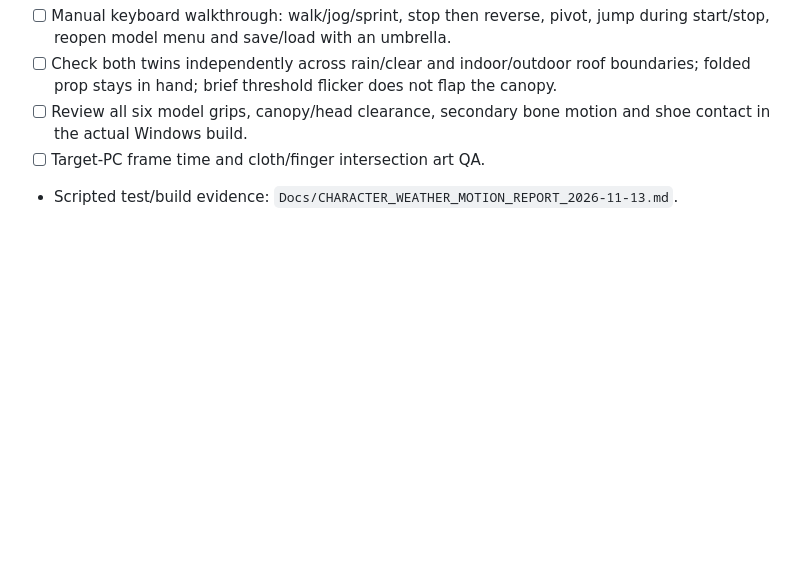
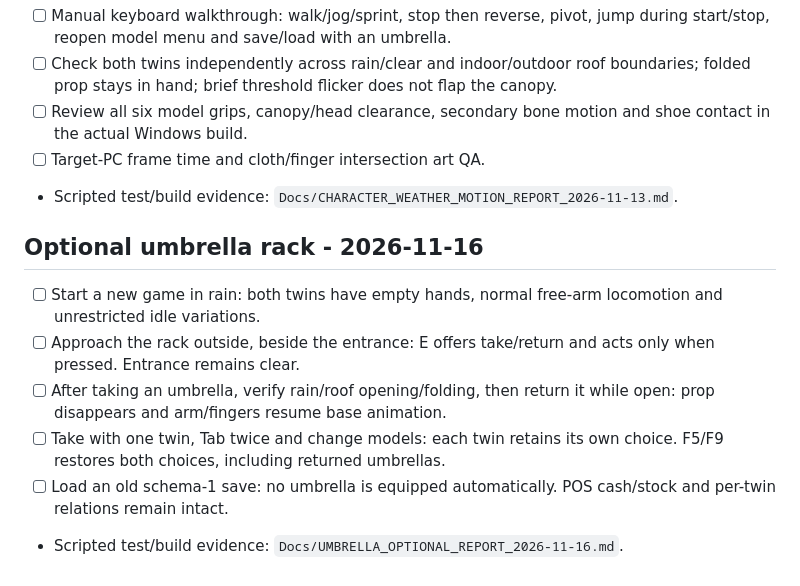
Before and after one commit to haizzdungnay/SORA-After-the-Rain, a Markdown page: Docs/TEST_CHECKLIST.md, the part around the change. Rendered like a GitHub page; blank space fills up the shorter version.

```diff
--- a/Docs/TEST_CHECKLIST.md
+++ b/Docs/TEST_CHECKLIST.md
@@ -48,3 +48,12 @@
 - [ ] Review all six model grips, canopy/head clearance, secondary bone motion and shoe contact in the actual Windows build.
 - [ ] Target-PC frame time and cloth/finger intersection art QA.
 - Scripted test/build evidence: `Docs/CHARACTER_WEATHER_MOTION_REPORT_2026-11-13.md`.
+
+## Optional umbrella rack - 2026-11-16
+
+- [ ] Start a new game in rain: both twins have empty hands, normal free-arm locomotion and unrestricted idle variations.
+- [ ] Approach the rack outside, beside the entrance: E offers take/return and acts only when pressed. Entrance remains clear.
+- [ ] After taking an umbrella, verify rain/roof opening/folding, then return it while open: prop disappears and arm/fingers resume base animation.
+- [ ] Take with one twin, Tab twice and change models: each twin retains its own choice. F5/F9 restores both choices, including returned umbrellas.
+- [ ] Load an old schema-1 save: no umbrella is equipped automatically. POS cash/stock and per-twin relations remain intact.
+- Scripted test/build evidence: `Docs/UMBRELLA_OPTIONAL_REPORT_2026-11-16.md`.
```
Also changed, not shown: CHANGELOG.md (+6 -0 lines), Docs/UMBRELLA_OPTIONAL_PLAN_2026-11-16.md (added, +26 -0 lines), Docs/UMBRELLA_OPTIONAL_REPORT_2026-11-16.md (added, +48 -0 lines), README.md (+2 -0 lines), 9 other files.
